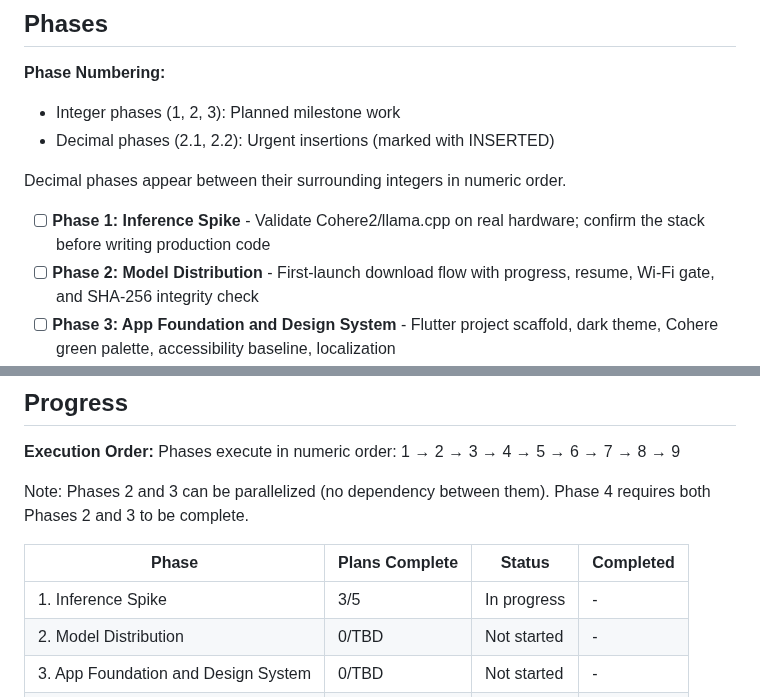
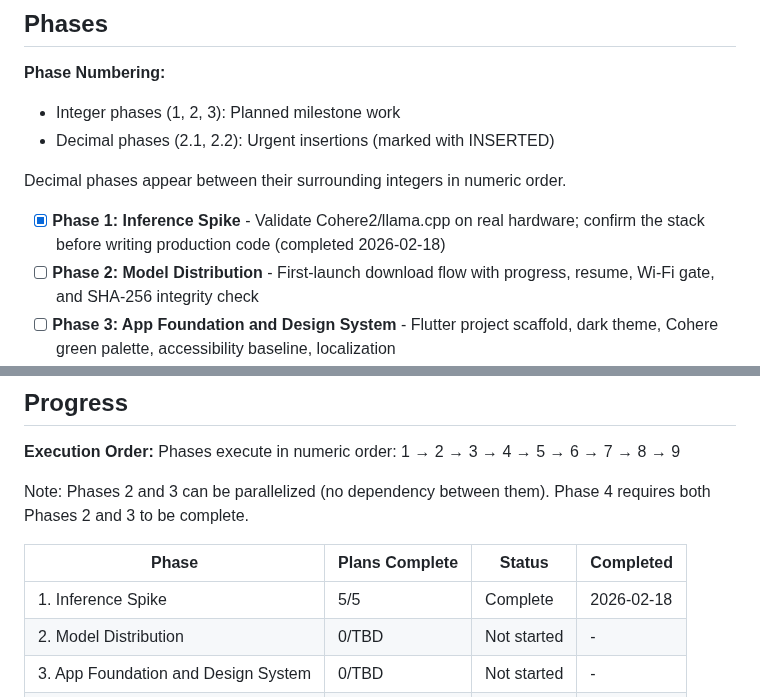
Before and after one commit to sneptech/bittybot, a Markdown page: .planning/ROADMAP.md, 2 parts joined by grey strips. GitHub-like rendering.

```diff
--- a/.planning/ROADMAP.md
+++ b/.planning/ROADMAP.md
@@ -12,7 +12,7 @@ BittyBot delivers a fully offline multilingual translation and chat app for trav
 
 Decimal phases appear between their surrounding integers in numeric order.
 
-- [ ] **Phase 1: Inference Spike** - Validate Cohere2/llama.cpp on real hardware; confirm the stack before writing production code
+- [x] **Phase 1: Inference Spike** - Validate Cohere2/llama.cpp on real hardware; confirm the stack before writing production code (completed 2026-02-18)
 - [ ] **Phase 2: Model Distribution** - First-launch download flow with progress, resume, Wi-Fi gate, and SHA-256 integrity check
 - [ ] **Phase 3: App Foundation and Design System** - Flutter project scaffold, dark theme, Cohere green palette, accessibility baseline, localization
 - [ ] **Phase 4: Core Inference Architecture** - Long-lived Inference Isolate, LLM Service, repository layer, Riverpod notifiers, Drift schema
@@ -143,7 +143,7 @@ Note: Phases 2 and 3 can be parallelized (no dependency between them). Phase 4 r
 
 | Phase | Plans Complete | Status | Completed |
 |-------|----------------|--------|-----------|
-| 1. Inference Spike | 3/5 | In progress | - |
+| 1. Inference Spike | 5/5 | Complete   | 2026-02-18 |
 | 2. Model Distribution | 0/TBD | Not started | - |
 | 3. App Foundation and Design System | 0/TBD | Not started | - |
 | 4. Core Inference Architecture | 0/TBD | Not started | - |
```
Also changed, not shown: .planning/STATE.md (+16 -3 lines), 1 other file.
